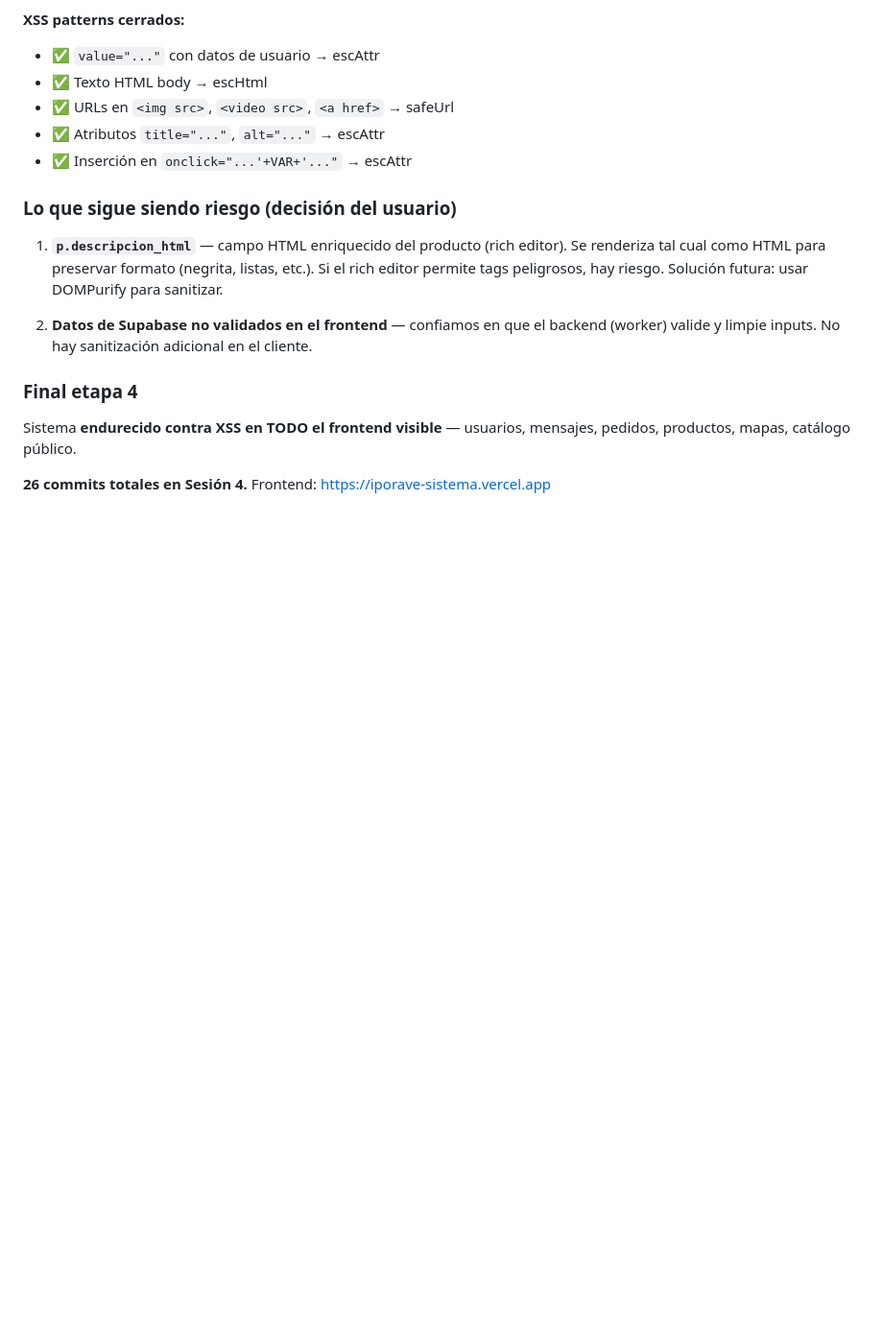
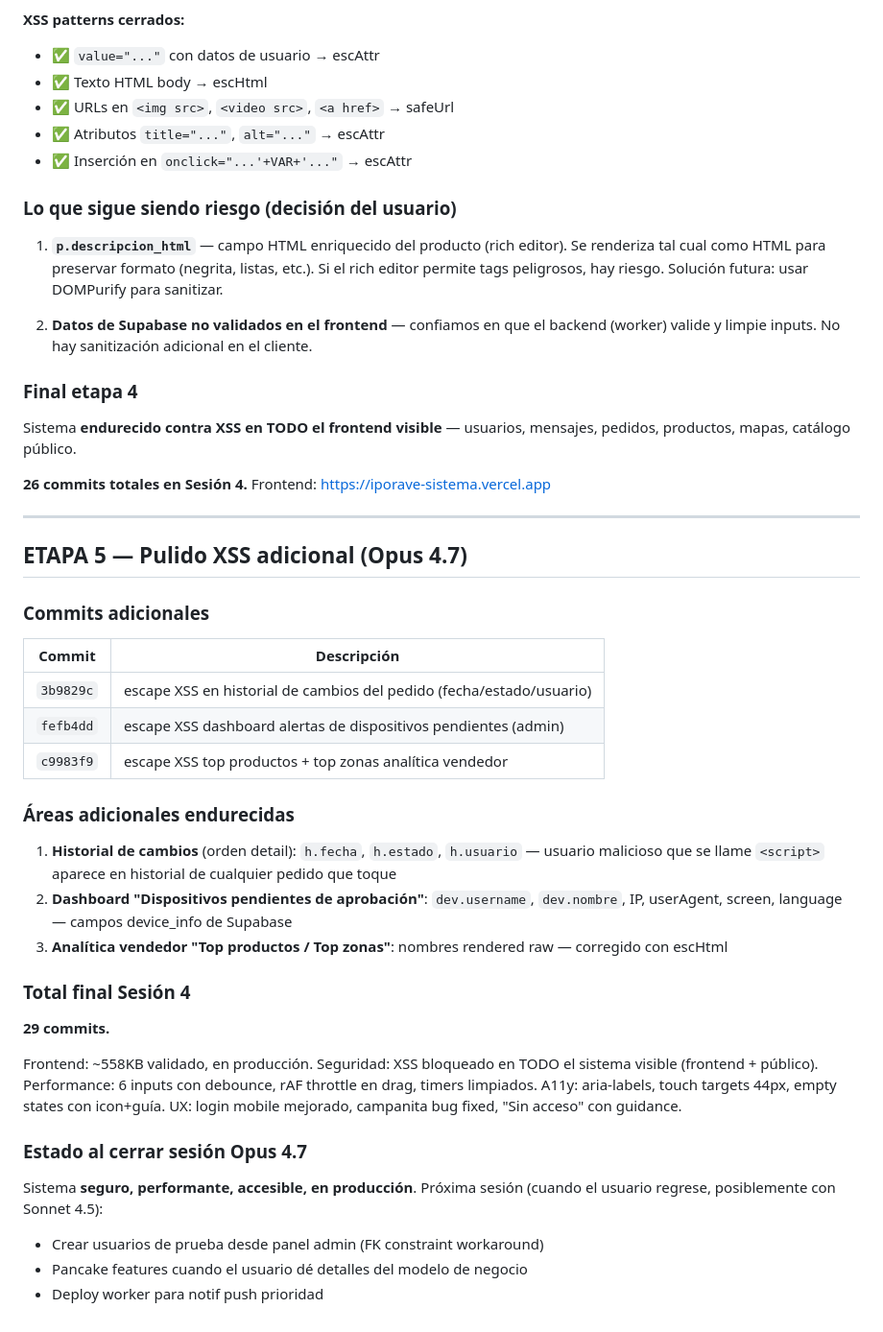
Before and after one commit to iporaveparaguay/iporave-sistema, a Markdown page: .agentes/RELEVO_CLAUDE_2026-05-14_SESION4.md, the part around the change. Shown at 96% size. Rendered like a GitHub page; blank space fills up the shorter version.

Commit message:
docs: RELEVO etapa 5 — pulido XSS final (29 commits totales)

```diff
--- a/.agentes/RELEVO_CLAUDE_2026-05-14_SESION4.md
+++ b/.agentes/RELEVO_CLAUDE_2026-05-14_SESION4.md
@@ -1071,3 +1071,39 @@ Sistema **endurecido contra XSS en TODO el frontend visible** — usuarios, mens
 
 **26 commits totales en Sesión 4.**
 Frontend: https://iporave-sistema.vercel.app
+
+---
+
+## ETAPA 5 — Pulido XSS adicional (Opus 4.7)
+
+### Commits adicionales
+
+| Commit | Descripción |
+|--------|-------------|
+| `3b9829c` | escape XSS en historial de cambios del pedido (fecha/estado/usuario) |
+| `fefb4dd` | escape XSS dashboard alertas de dispositivos pendientes (admin) |
+| `c9983f9` | escape XSS top productos + top zonas analítica vendedor |
+
+### Áreas adicionales endurecidas
+
+1. **Historial de cambios** (orden detail): `h.fecha`, `h.estado`, `h.usuario` — usuario malicioso que se llame `<script>` aparece en historial de cualquier pedido que toque
+2. **Dashboard "Dispositivos pendientes de aprobación"**: `dev.username`, `dev.nombre`, IP, userAgent, screen, language — campos device_info de Supabase
+3. **Analítica vendedor "Top productos / Top zonas"**: nombres rendered raw — corregido con escHtml
+
+### Total final Sesión 4
+
+**29 commits.**
+
+Frontend: ~558KB validado, en producción.
+Seguridad: XSS bloqueado en TODO el sistema visible (frontend + público).
+Performance: 6 inputs con debounce, rAF throttle en drag, timers limpiados.
+A11y: aria-labels, touch targets 44px, empty states con icon+guía.
+UX: login mobile mejorado, campanita bug fixed, "Sin acceso" con guidance.
+
+### Estado al cerrar sesión Opus 4.7
+
+Sistema **seguro, performante, accesible, en producción**.
+Próxima sesión (cuando el usuario regrese, posiblemente con Sonnet 4.5):
+- Crear usuarios de prueba desde panel admin (FK constraint workaround)
+- Pancake features cuando el usuario dé detalles del modelo de negocio
+- Deploy worker para notif push prioridad
```
